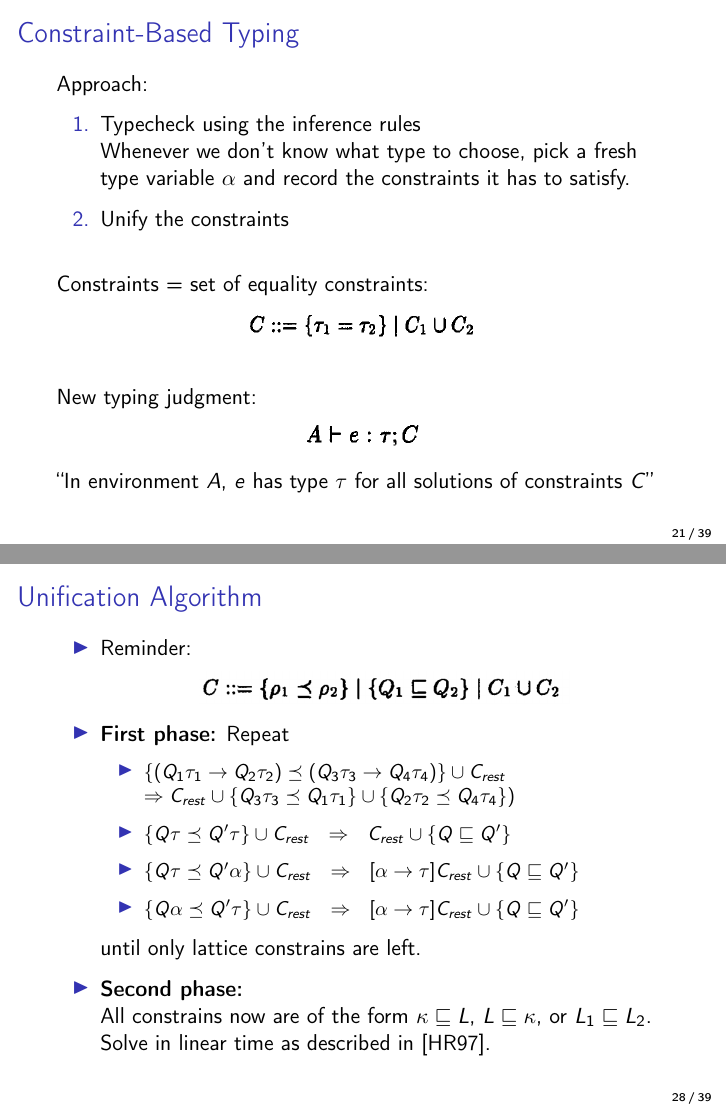
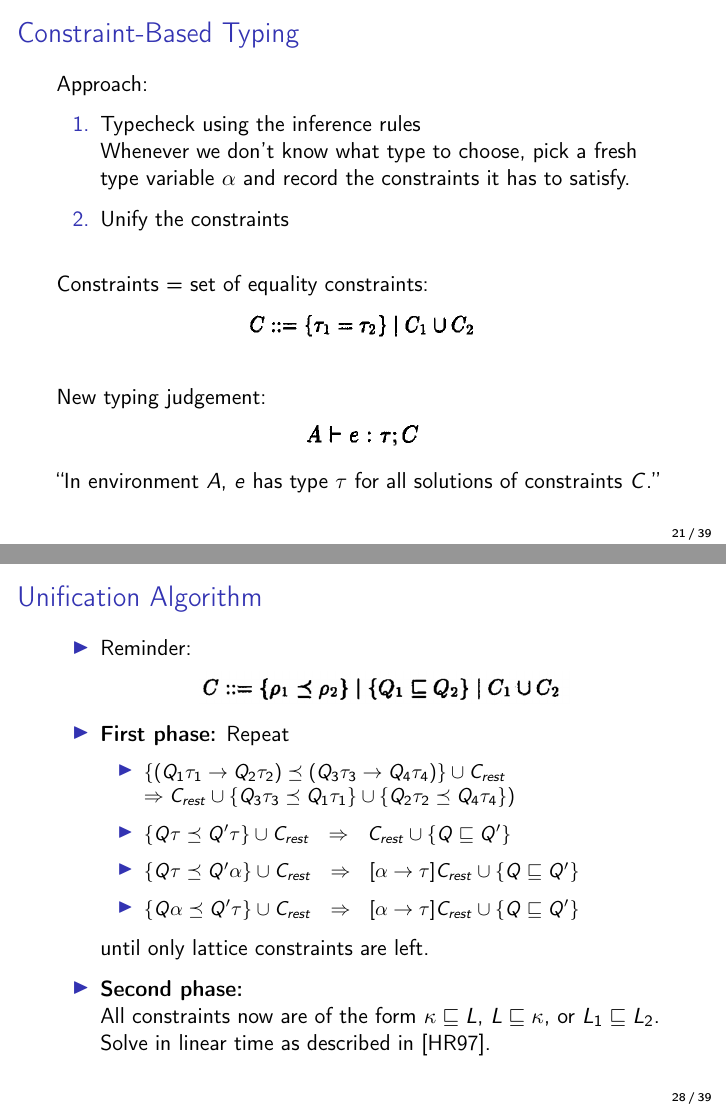
Before and after one commit to gsps/sav-paperi-presentation, LaTeX slides (sav_presentation.tex): pages 38 and 48 of 64, joined at a grey line. Compiled offline with pdfLaTeX.

Commit message:
Fixed some typos.

```diff
--- a/sav_presentation.tex
+++ b/sav_presentation.tex
@@ -368,14 +368,14 @@ Constraints = set of equality constraints:
 
 \bigskip
 
-New typing judgment:
+New typing judgement:
 
 \begin{center}
 %$A \ts e : \tau ; C$
 \includegraphics[scale=0.80]{paper_constraint_judgment.png}
 \end{center}
 
-``In environment $A$, $e$ has type $\tau$ for all solutions of constraints $C$''
+``In environment $A$, $e$ has type $\tau$ for all solutions of constraints $C$.''
 
 \end{frame}
 
@@ -545,12 +545,12 @@ $\Rightarrow C_{rest} \cup \{Q_3\tau_3 \preceq Q_1\tau_1\} \cup \{ Q_2\tau_2 \pr
 \item $\{Q\tau \preceq Q'\alpha\} \cup C_{rest} ~~\Rightarrow~~ [\alpha \rightarrow \tau]C_{rest} \cup \{Q \sqsubseteq Q'\}$
 \item $\{Q\alpha \preceq Q'\tau\} \cup C_{rest} ~~\Rightarrow~~ [\alpha \rightarrow \tau]C_{rest} \cup \{Q \sqsubseteq Q'\}$
 \end{itemize}
-until only lattice constrains are left.
+until only lattice constraints are left.
 
 \item \textbf{Second phase:}\\
 % \begin{itemize}
 % \item
-All constrains now are of the form $\kappa \sqsubseteq L$, $L \sqsubseteq \kappa$, or $L_1 \sqsubseteq L_2$.\\
+All constraints now are of the form $\kappa \sqsubseteq L$, $L \sqsubseteq \kappa$, or $L_1 \sqsubseteq L_2$.\\
 Solve in linear time as described in [HR97].
 % \end{itemize}
 
```
